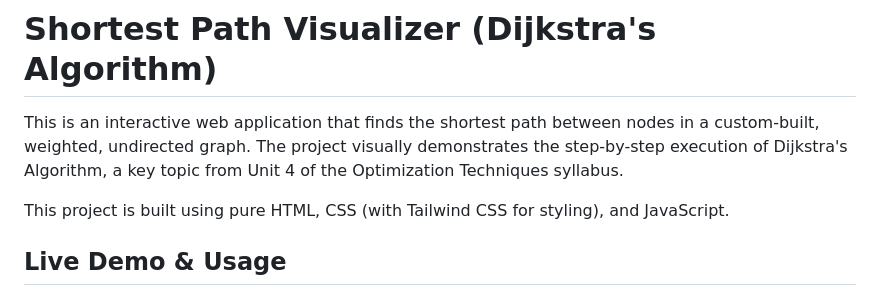
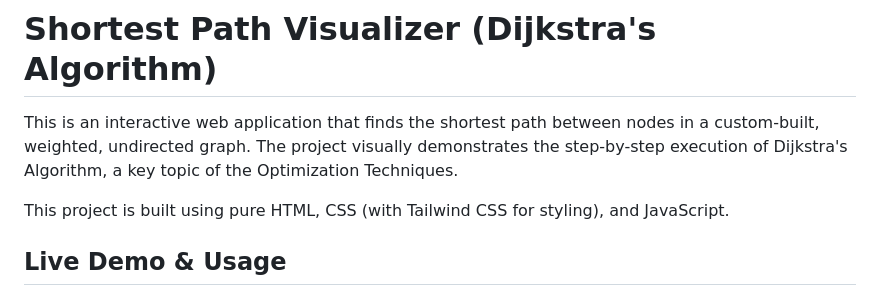
Before and after one commit to nuruzzamanrahat/Shortest-Path-Visualizer, a Markdown page: README.md, the part around the change. Rendered like a GitHub page.

```diff
--- a/README.md
+++ b/README.md
@@ -1,6 +1,6 @@
 # Shortest Path Visualizer (Dijkstra's Algorithm)
 
-This is an interactive web application that finds the shortest path between nodes in a custom-built, weighted, undirected graph. The project visually demonstrates the step-by-step execution of Dijkstra's Algorithm, a key topic from Unit 4 of the Optimization Techniques syllabus.
+This is an interactive web application that finds the shortest path between nodes in a custom-built, weighted, undirected graph. The project visually demonstrates the step-by-step execution of Dijkstra's Algorithm, a key topic of the Optimization Techniques.
 
 This project is built using pure HTML, CSS (with Tailwind CSS for styling), and JavaScript.
 
```
